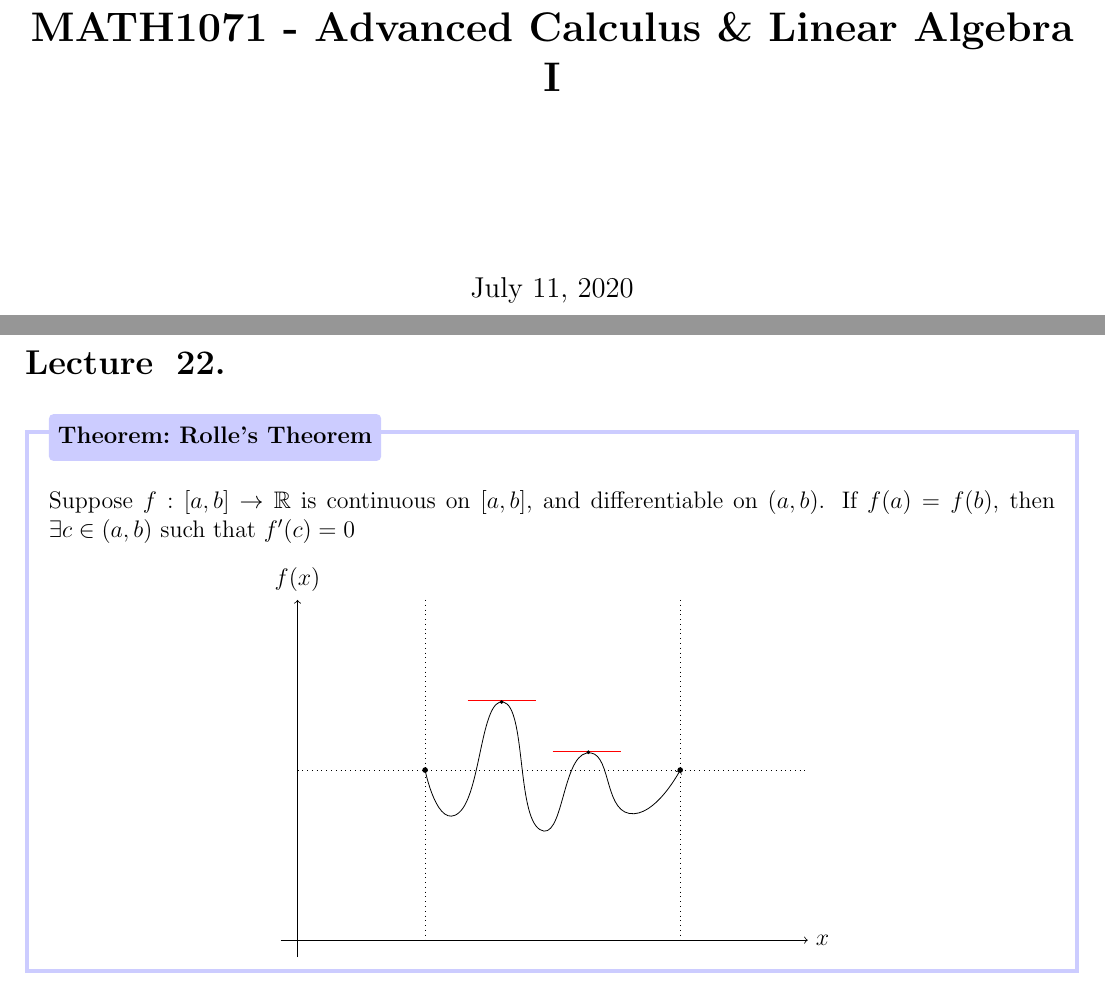
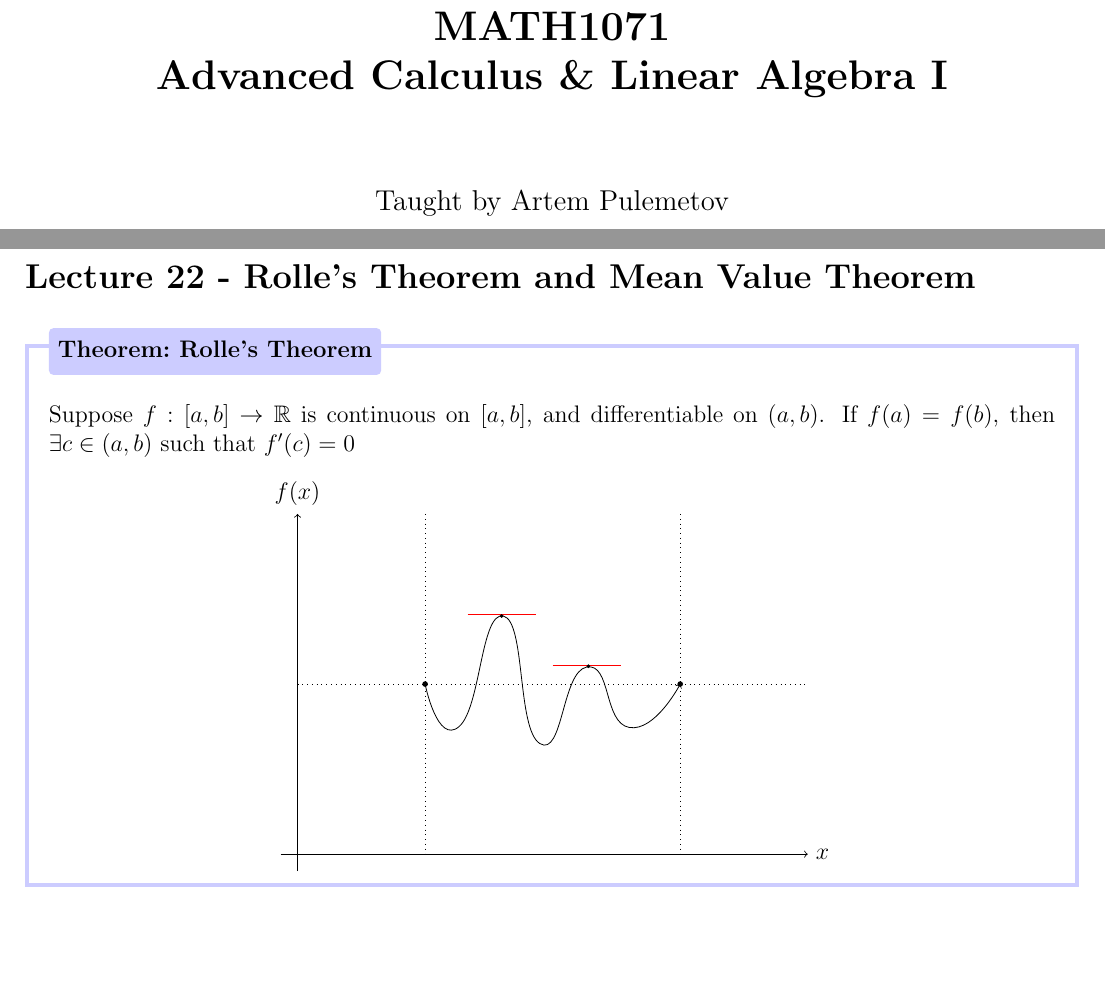
Before and after one commit to vitamickey/artem, a LaTeX document (src/main.tex, which reads lectures/22-rolles_mvt.tex): two parts of pages 1 and 3 of 4, joined at a grey line, cut so that both start at the same text, the shorter picture padded with empty space. The pictures show the PDF file 1071.pdf that the author committed with the source.

Commit message:
didnt commit everything lol

```diff
--- a/lectures/22-rolles_mvt.tex
+++ b/lectures/22-rolles_mvt.tex
@@ -1,4 +1,4 @@
-\lecture{22}
+\lecture{22}{Rolle's Theorem and Mean Value Theorem}
 \begin{theorem}[Rolle's Theorem]
 Suppose \(f:[a,b] \to \mathbb{R}\) is continuous on \([a,b]\), and differentiable on \((a,b)\). If \(f(a) = f(b)\), then \(\exists c \in (a,b)\) such that \(f'(c) = 0\)
 \begin{center}
```
Also changed, not shown: 1071.pdf.
